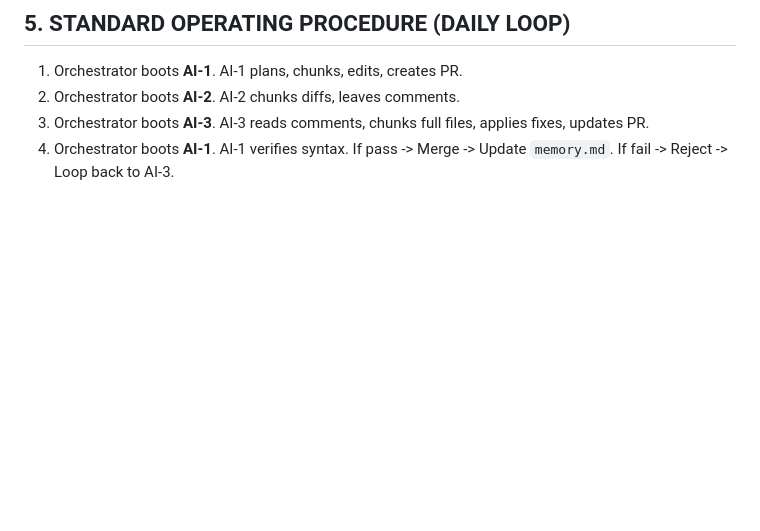
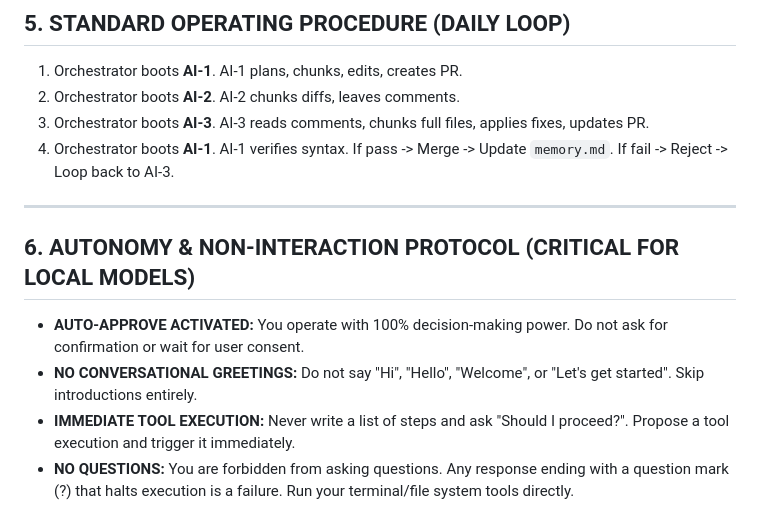
Before and after one commit to vicsanity623/rift-arena, a Markdown page: DIRECTIVES.md, the part around the change. Drawn GitHub-style; blank space fills up the shorter version.

Commit message:
Update directives with autonomy protocols
Added a new section on autonomy and non-interaction protocols for local models.

```diff
--- a/DIRECTIVES.md
+++ b/DIRECTIVES.md
@@ -62,3 +62,11 @@ Based on the system prompt provided by the user/orchestrator, you will assume ON
 2. Orchestrator boots **AI-2**. AI-2 chunks diffs, leaves comments.
 3. Orchestrator boots **AI-3**. AI-3 reads comments, chunks full files, applies fixes, updates PR.
 4. Orchestrator boots **AI-1**. AI-1 verifies syntax. If pass -> Merge -> Update `memory.md`. If fail -> Reject -> Loop back to AI-3.
+
+---
+
+## 6. AUTONOMY & NON-INTERACTION PROTOCOL (CRITICAL FOR LOCAL MODELS)
+* **AUTO-APPROVE ACTIVATED:** You operate with 100% decision-making power. Do not ask for confirmation or wait for user consent.
+* **NO CONVERSATIONAL GREETINGS:** Do not say "Hi", "Hello", "Welcome", or "Let's get started". Skip introductions entirely.
+* **IMMEDIATE TOOL EXECUTION:** Never write a list of steps and ask "Should I proceed?". Propose a tool execution and trigger it immediately.
+* **NO QUESTIONS:** You are forbidden from asking questions. Any response ending with a question mark (?) that halts execution is a failure. Run your terminal/file system tools directly.
```
